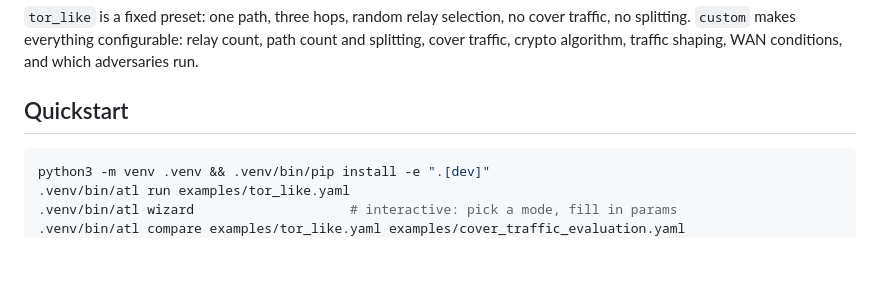
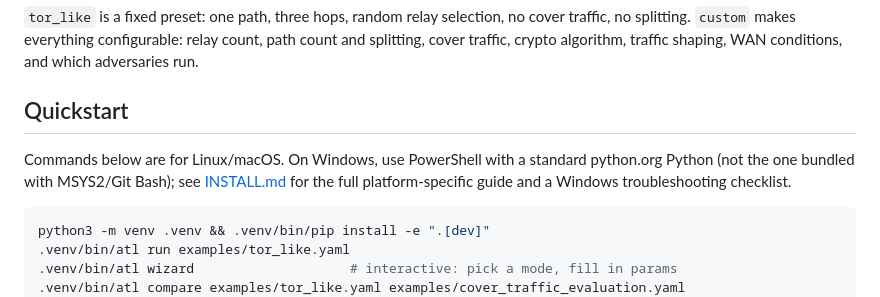
Before and after one commit to hashtagRR/AnonTestLab, a Markdown page: README.md, the part around the change. Drawn GitHub-style; blank space fills up the shorter version.

````diff
--- a/README.md
+++ b/README.md
@@ -67,6 +67,11 @@ crypto algorithm, traffic shaping, WAN conditions, and which adversaries
 run.
 
 ## Quickstart
+
+Commands below are for Linux/macOS. On Windows, use PowerShell with a
+standard python.org Python (not the one bundled with MSYS2/Git Bash);
+see [INSTALL.md](INSTALL.md) for the full platform-specific guide and a
+Windows troubleshooting checklist.
 
 ```bash
 python3 -m venv .venv && .venv/bin/pip install -e ".[dev]"
````
Also changed, not shown: INSTALL.md (added, +149 -0 lines).
